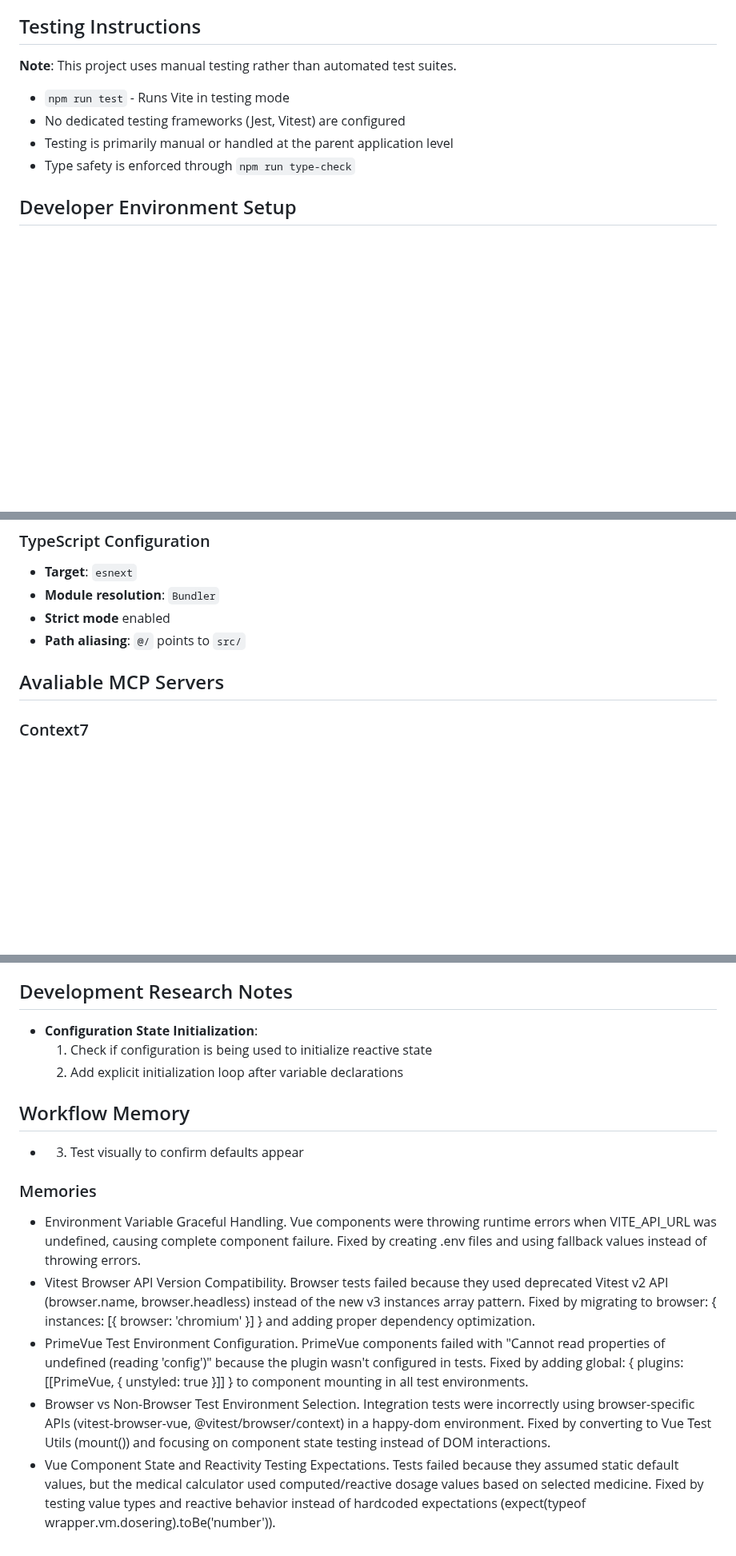
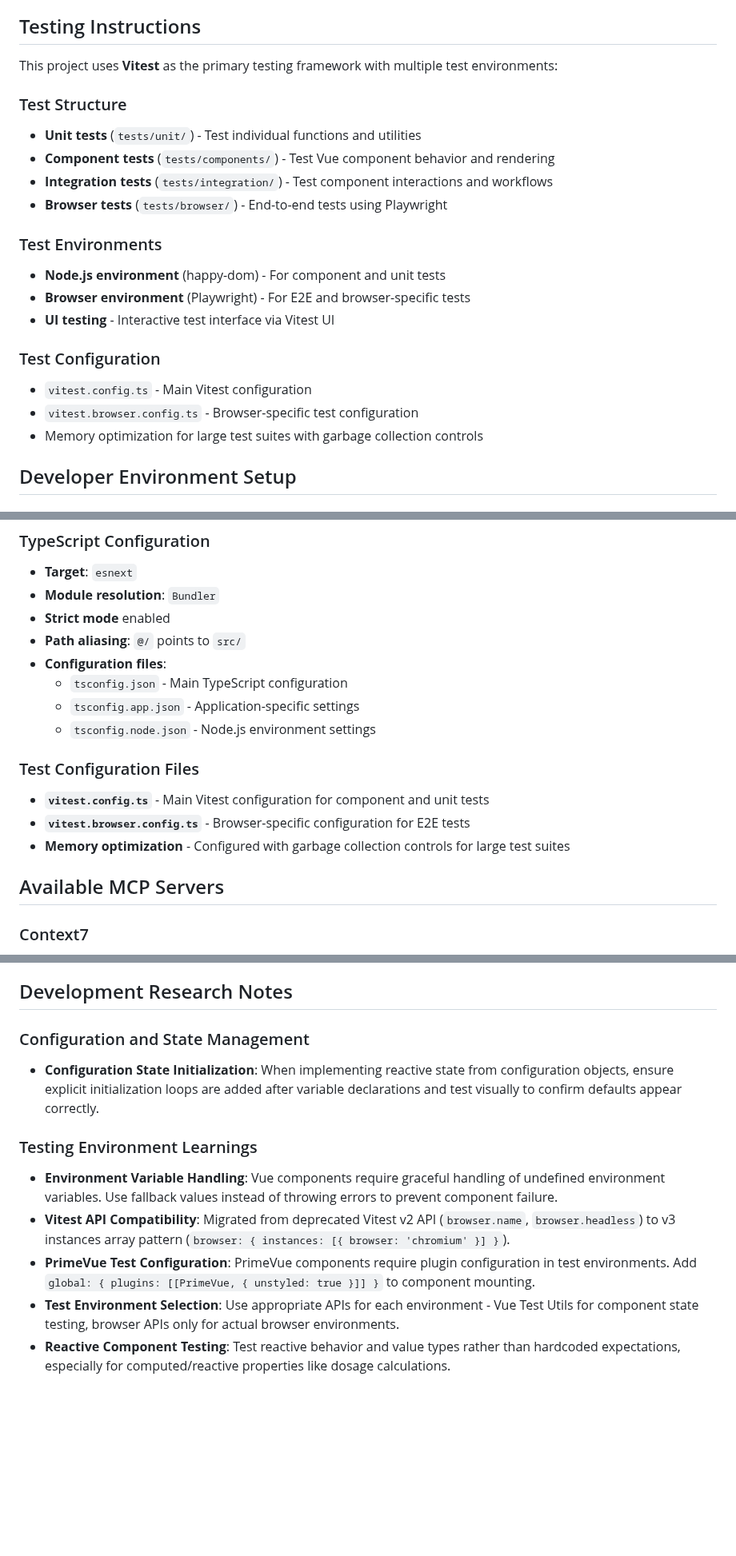
Before and after one commit to iittcc/medibox-vue-components, a Markdown page: CLAUDE.md, 3 parts joined by grey strips. Shown at 80% size. GitHub-like rendering; blank space fills up the shorter version.

```diff
--- a/CLAUDE.md
+++ b/CLAUDE.md
@@ -199,12 +235,23 @@ Each entry point has:
 
 ## Testing Instructions
 
-**Note**: This project uses manual testing rather than automated test suites.
+This project uses **Vitest** as the primary testing framework with multiple test environments:
 
-- `npm run test` - Runs Vite in testing mode
-- No dedicated testing frameworks (Jest, Vitest) are configured
-- Testing is primarily manual or handled at the parent application level
-- Type safety is enforced through `npm run type-check`
+### Test Structure
+- **Unit tests** (`tests/unit/`) - Test individual functions and utilities
+- **Component tests** (`tests/components/`) - Test Vue component behavior and rendering
+- **Integration tests** (`tests/integration/`) - Test component interactions and workflows
+- **Browser tests** (`tests/browser/`) - End-to-end tests using Playwright
+
+### Test Environments
+- **Node.js environment** (happy-dom) - For component and unit tests
+- **Browser environment** (Playwright) - For E2E and browser-specific tests
+- **UI testing** - Interactive test interface via Vitest UI
+
+### Test Configuration
+- `vitest.config.ts` - Main Vitest configuration
+- `vitest.browser.config.ts` - Browser-specific test configuration
+- Memory optimization for large test suites with garbage collection controls
 
 ## Developer Environment Setup
 
@@ -228,8 +275,17 @@ Each entry point has:
 - **Module resolution**: `Bundler`
 - **Strict mode** enabled
 - **Path aliasing**: `@/` points to `src/`
+- **Configuration files**:
+  - `tsconfig.json` - Main TypeScript configuration
+  - `tsconfig.app.json` - Application-specific settings
+  - `tsconfig.node.json` - Node.js environment settings
 
-## Avaliable MCP Servers
+### Test Configuration Files
+- **`vitest.config.ts`** - Main Vitest configuration for component and unit tests
+- **`vitest.browser.config.ts`** - Browser-specific configuration for E2E tests
+- **Memory optimization** - Configured with garbage collection controls for large test suites
+
+## Available MCP Servers
 
 ### Context7
 - Context7 MCP pulls up-to-date, version-specific documentation and code examples straight from the source — and places them directly into your prompt.
@@ -319,15 +373,12 @@ Each entry point has:
 
 ## Development Research Notes
 
-- **Configuration State Initialization**:
-  1. Check if configuration is being used to initialize reactive state
-  2. Add explicit initialization loop after variable declarations
-## Workflow Memory
-- 3. Test visually to confirm defaults appear
+### Configuration and State Management
+- **Configuration State Initialization**: When implementing reactive state from configuration objects, ensure explicit initialization loops are added after variable declarations and test visually to confirm defaults appear correctly.
 
-### Memories
-- Environment Variable Graceful Handling. Vue components were throwing runtime errors when VITE_API_URL was undefined, causing complete component failure. Fixed by creating .env files and using fallback values instead of throwing errors.
-- Vitest Browser API Version Compatibility. Browser tests failed because they used deprecated Vitest v2 API (browser.name, browser.headless) instead of the new v3 instances array pattern. Fixed by migrating to browser: { instances: [{ browser: 'chromium' }] } and adding proper dependency optimization.
-- PrimeVue Test Environment Configuration. PrimeVue components failed with "Cannot read properties of undefined (reading 'config')" because the plugin wasn't configured in tests. Fixed by adding global: { plugins: [[PrimeVue, { unstyled: true }]] } to component mounting in all test environments.
-- Browser vs Non-Browser Test Environment Selection. Integration tests were incorrectly using browser-specific APIs (vitest-browser-vue, @vitest/browser/context) in a happy-dom environment. Fixed by converting to Vue Test Utils (mount()) and focusing on component state testing instead of DOM interactions.
-- Vue Component State and Reactivity Testing Expectations. Tests failed because they assumed static default values, but the medical calculator used computed/reactive dosage values based on selected medicine. Fixed by testing value types and reactive behavior instead of hardcoded expectations (expect(typeof wrapper.vm.dosering).toBe('number')).
+### Testing Environment Learnings
+- **Environment Variable Handling**: Vue components require graceful handling of undefined environment variables. Use fallback values instead of throwing errors to prevent component failure.
+- **Vitest API Compatibility**: Migrated from deprecated Vitest v2 API (`browser.name`, `browser.headless`) to v3 instances array pattern (`browser: { instances: [{ browser: 'chromium' }] }`).
+- **PrimeVue Test Configuration**: PrimeVue components require plugin configuration in test environments. Add `global: { plugins: [[PrimeVue, { unstyled: true }]] }` to component mounting.
+- **Test Environment Selection**: Use appropriate APIs for each environment - Vue Test Utils for component state testing, browser APIs only for actual browser environments.
+- **Reactive Component Testing**: Test reactive behavior and value types rather than hardcoded expectations, especially for computed/reactive properties like dosage calculations.
```
Also changed, not shown: other parts of CLAUDE.md (+56 -22 lines).
